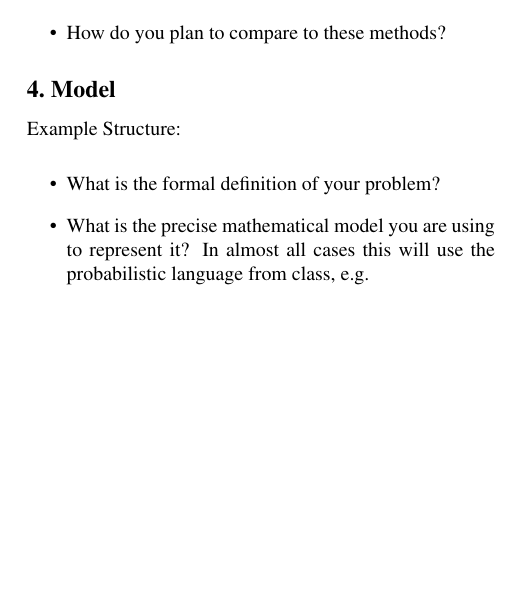
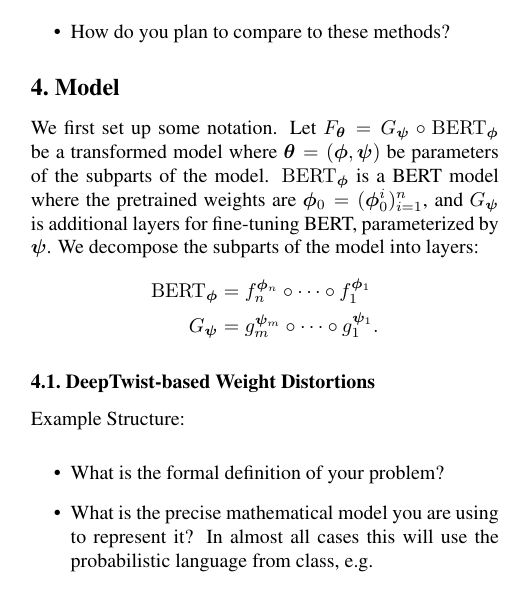
Before and after one commit to frtennis1/cs287-project, a LaTeX paper (paper/paper.tex): part of one column of page 1 of 3, cut so that both start at the same text, the shorter picture padded with empty space. Compiled offline with pdfLaTeX.

Commit message:
Setting up notation

```diff
--- a/paper/paper.tex
+++ b/paper/paper.tex
@@ -12,6 +12,16 @@
 
 \usepackage{macros}
 
+\newcommand{\bert}{\operatorname{BERT}}
+\newcommand{\distortion}{\operatorname{Distortion}}
+\newcommand{\prune}{\operatorname{Prune}}
+\newcommand{\diffprune}{\operatorname{DiffPrune}}
+
+
+
+\newcommand{\btheta}{{\bm{\theta}}}
+\newcommand{\bphi}{{\bm{\phi}}}
+\newcommand{\bpsi}{{\bm{\psi}}}
 
 \icmltitlerunning{CS 287 Final Project Template}
 
@@ -74,6 +84,23 @@
 
 
 \section{Model}
+
+We first set up some notation. Let $F_\btheta = G_\bpsi \circ \bert_\bphi$ be a
+transformed model where
+$\btheta = (\bphi, \bpsi)$ be parameters of the subparts of the model.
+$\bert_\bphi$ is a BERT model where the pretrained weights are $\bphi_0 =
+(\bphi_0^i)_{i=1}^n$, and
+$G_\bpsi$ is additional layers for fine-tuning BERT, parameterized by $\bpsi$.
+We decompose the subparts of the model into layers: \begin{align*}
+\bert_\bphi &= f_{n}^{\bphi_n} \circ \cdots \circ f_1^{\bphi_1} \\
+G_\bpsi &= g_{m}^{\bpsi_m} \circ \cdots \circ g_1^{\bpsi_1}.
+\end{align*}
+
+\subsection{DeepTwist-based Weight Distortions}
+
+
+
+
 
 Example Structure:
 
```
